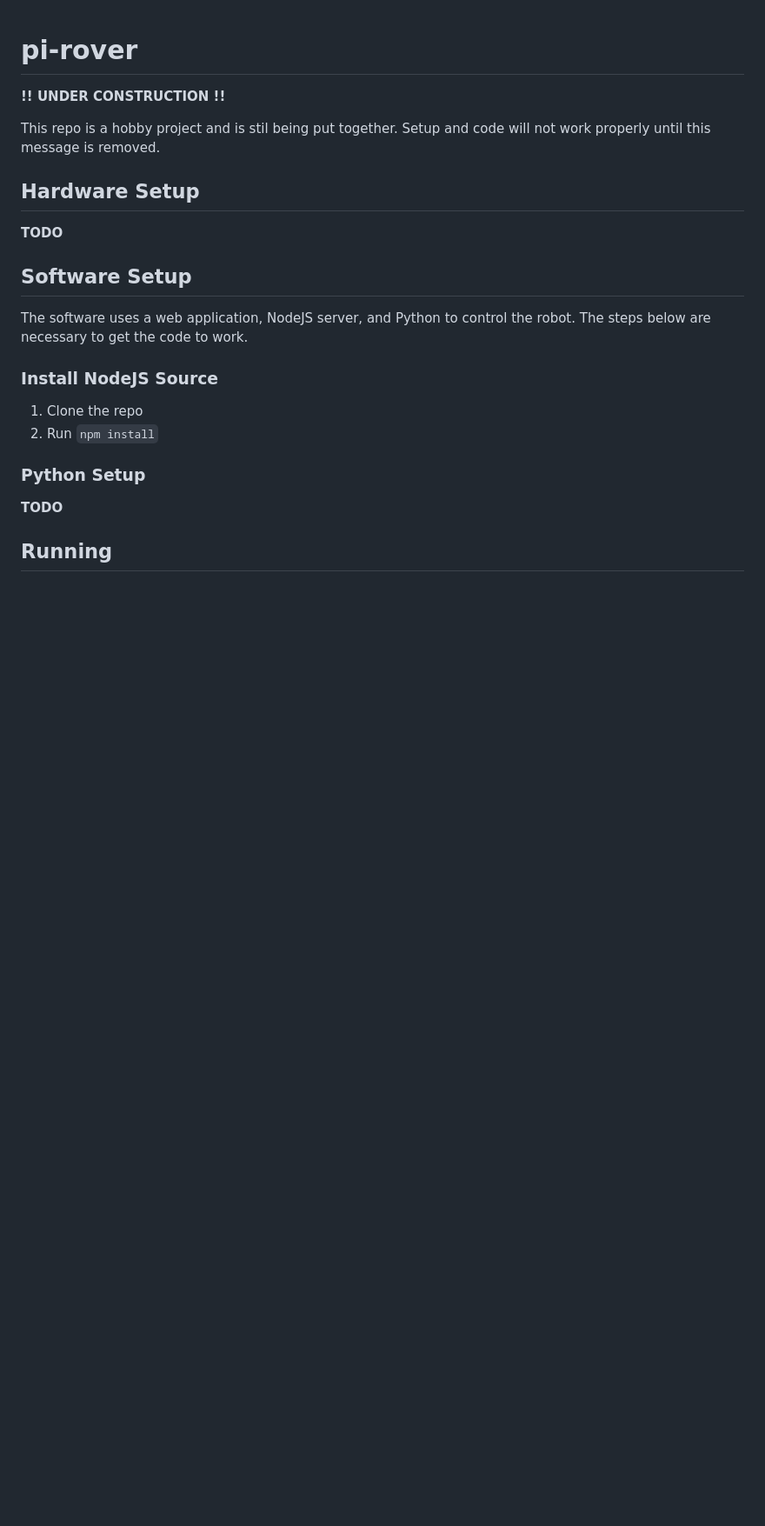
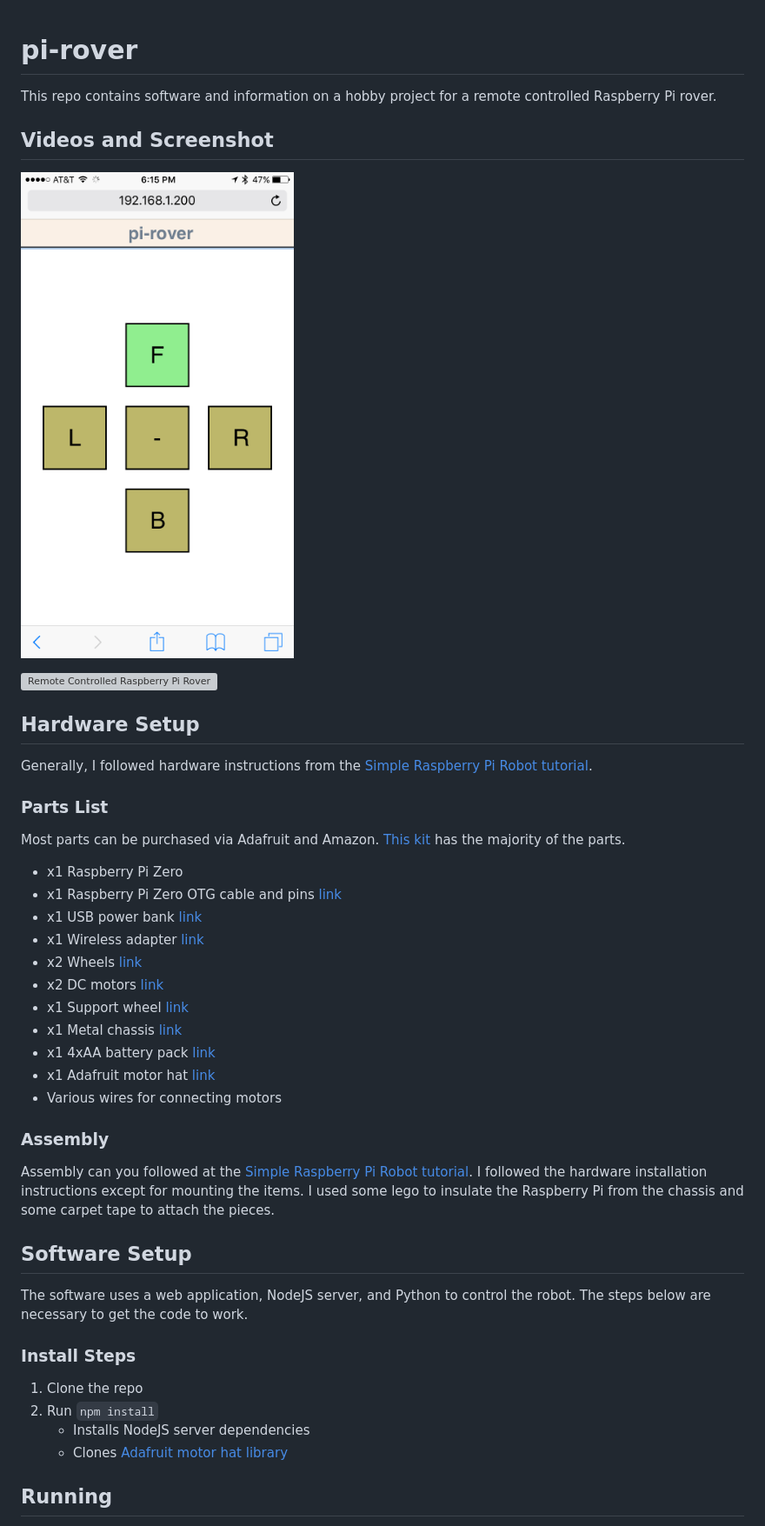
Before and after one commit to dstanich/pi-rover, a Markdown page: README.md, the part around the change printed below. Shown: that part at 87% size. Rendered like a GitHub page; pictures changed too: web_ui_example.png (added); blank space fills up the shorter version; grey boxes are pictures that could not be loaded.

Commit message:
Update package data and readme

```diff
--- a/README.md
+++ b/README.md
@@ -1,19 +1,44 @@
 # pi-rover
-**!! UNDER CONSTRUCTION !!**
+This repo contains software and information on a hobby project for a remote controlled Raspberry Pi rover.
 
-This repo is a hobby project and is stil being put together.  Setup and code will not work properly until this message is removed.
+## Videos and Screenshot
+![Web UI](https://github.com/dstanich/pi-rover/raw/master/web_ui_example.png "Web UI")
+
+<a href="http://www.youtube.com/watch?feature=player_embedded&v=qJu69sHTsoA
+" target="_blank"><img src="http://img.youtube.com/vi/qJu69sHTsoA/0.jpg"
+alt="Remote Controlled Raspberry Pi Rover" width="240" height="180" border="1" /></a>
+
 
 ## Hardware Setup
-**TODO**
+Generally, I followed hardware instructions from the [Simple Raspberry Pi Robot tutorial](https://learn.adafruit.com/simple-raspberry-pi-robot/overview).
+
+### Parts List
+Most parts can be purchased via Adafruit and Amazon.  [This kit](https://www.adafruit.com/products/2939) has the majority of the parts.
+
+* x1 Raspberry Pi Zero
+* x1 Raspberry Pi Zero OTG cable and pins [link](https://www.amazon.com/gp/product/B01FH1UXXU)
+* x1 USB power bank [link](https://www.amazon.com/gp/product/B005X1Y7I2)
+* x1 Wireless adapter [link](https://www.amazon.com/gp/product/B003MTTJOY)
+* x2 Wheels [link](https://www.adafruit.com/products/2744)
+* x2 DC motors [link](https://www.adafruit.com/products/2941)
+* x1 Support wheel [link](https://www.adafruit.com/products/2942)
+* x1 Metal chassis [link](http://www.adafruit.com/products/2943)
+* x1 4xAA battery pack [link](https://www.adafruit.com/products/830)
+* x1 Adafruit motor hat [link](https://www.adafruit.com/products/2348)
+* Various wires for connecting motors
+
+### Assembly
+Assembly can you followed at the [Simple Raspberry Pi Robot tutorial](https://learn.adafruit.com/simple-raspberry-pi-robot/overview).  I followed the hardware installation instructions except for mounting the items.  I used some lego to insulate the Raspberry Pi from the chassis and some carpet tape to attach the pieces.
+
 
 ## Software Setup
 The software uses a web application, NodeJS server, and Python to control the robot.  The steps below are necessary to get the code to work.
 
-### Install NodeJS Source
+### Install Steps
 1. Clone the repo
 2. Run `npm install`
+	* Installs NodeJS server dependencies
+	* Clones [Adafruit motor hat library](https://github.com/adafruit/Adafruit-Motor-HAT-Python-Library)
 
-### Python Setup
-**TODO**
 
 ## Running
```
Also changed, not shown: other parts of README.md (+7 -1 lines), 1 other file.
